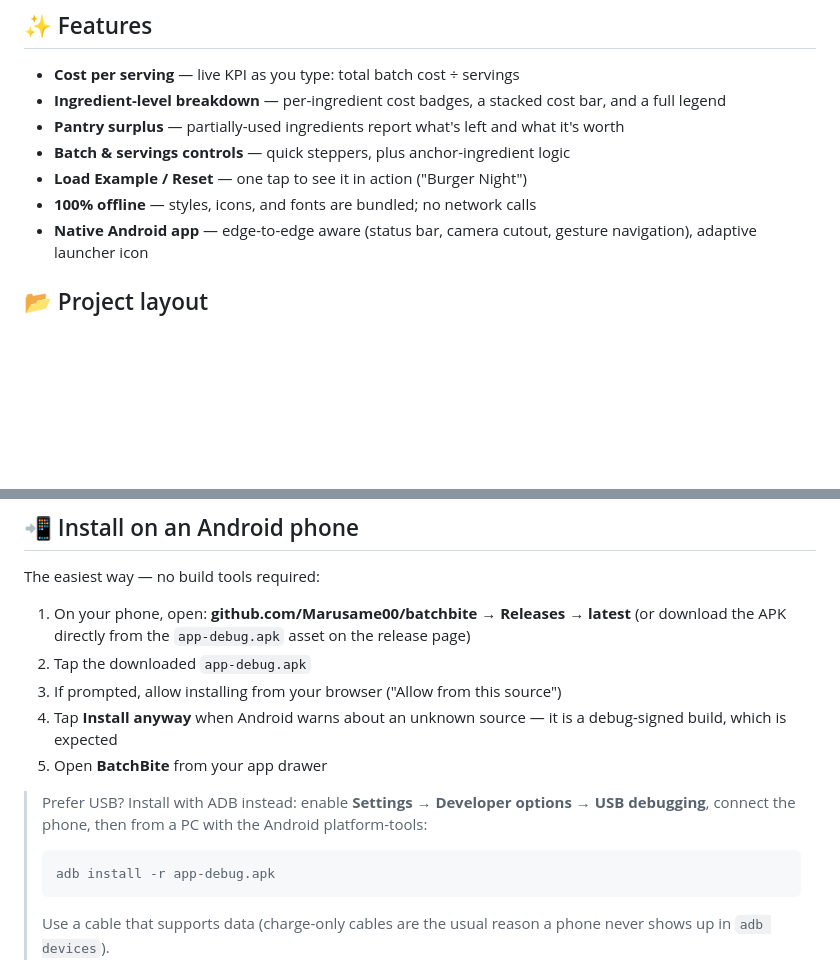
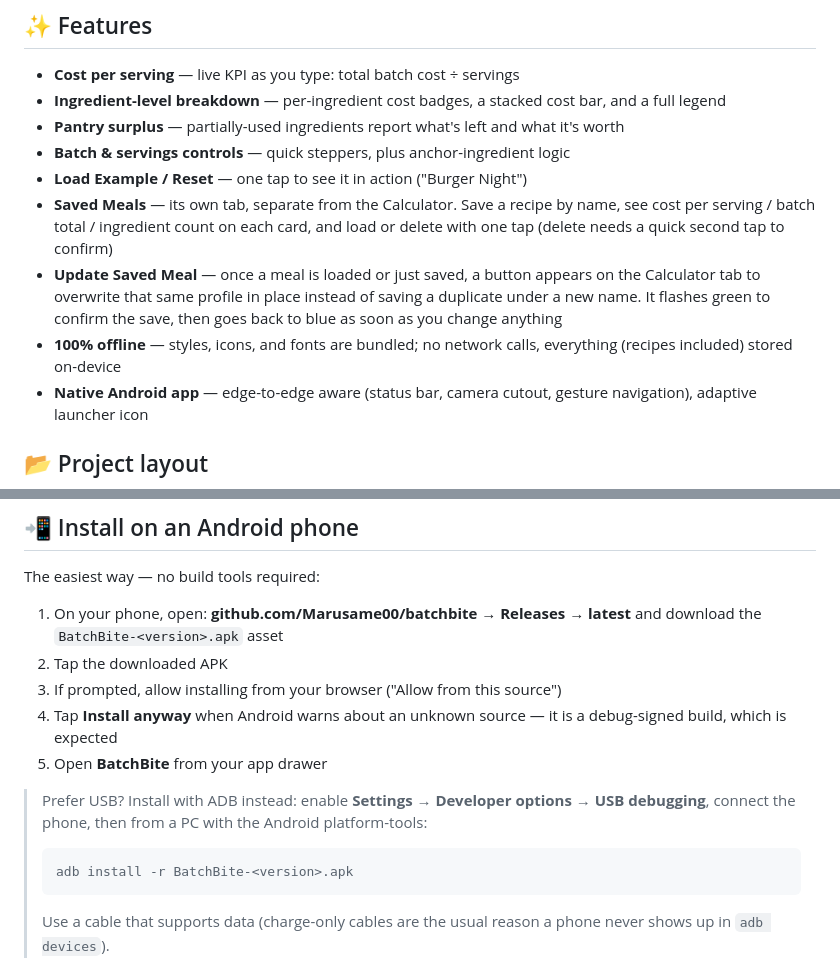
Before and after one commit to Marusame00/batchbite, a Markdown page: README.md, 2 parts joined by grey strips. GitHub-like rendering; blank space fills up the shorter version.

Commit message:
docs: README - document Saved Meals tab and Update Saved Meal button, fix stale app-debug.apk install instructions

````diff
--- a/README.md
+++ b/README.md
@@ -13,7 +13,9 @@ Built by [Marusame00](https://github.com/Marusame00) with AI assistance from [Ab
 - **Pantry surplus** — partially-used ingredients report what's left and what it's worth
 - **Batch & servings controls** — quick steppers, plus anchor-ingredient logic
 - **Load Example / Reset** — one tap to see it in action ("Burger Night")
-- **100% offline** — styles, icons, and fonts are bundled; no network calls
+- **Saved Meals** — its own tab, separate from the Calculator. Save a recipe by name, see cost per serving / batch total / ingredient count on each card, and load or delete with one tap (delete needs a quick second tap to confirm)
+- **Update Saved Meal** — once a meal is loaded or just saved, a button appears on the Calculator tab to overwrite that same profile in place instead of saving a duplicate under a new name. It flashes green to confirm the save, then goes back to blue as soon as you change anything
+- **100% offline** — styles, icons, and fonts are bundled; no network calls, everything (recipes included) stored on-device
 - **Native Android app** — edge-to-edge aware (status bar, camera cutout, gesture navigation), adaptive launcher icon
 
 ## 📂 Project layout
@@ -30,8 +32,8 @@ The Android app is a WebView that loads `www/index.html` straight from the APK's
 
 The easiest way — no build tools required:
 
-1. On your phone, open: **github.com/Marusame00/batchbite → Releases → latest** (or download the APK directly from the `app-debug.apk` asset on the release page)
-2. Tap the downloaded `app-debug.apk`
+1. On your phone, open: **github.com/Marusame00/batchbite → Releases → latest** and download the `BatchBite-<version>.apk` asset
+2. Tap the downloaded APK
 3. If prompted, allow installing from your browser ("Allow from this source")
 4. Tap **Install anyway** when Android warns about an unknown source — it is a debug-signed build, which is expected
 5. Open **BatchBite** from your app drawer
@@ -39,7 +41,7 @@ The easiest way — no build tools required:
 > Prefer USB? Install with ADB instead: enable **Settings → Developer options → USB debugging**, connect the phone, then from a PC with the Android platform-tools:
 >
 > ```powershell
-> adb install -r app-debug.apk
+> adb install -r BatchBite-<version>.apk
 > ```
 >
 > Use a cable that supports data (charge-only cables are the usual reason a phone never shows up in `adb devices`).
````
